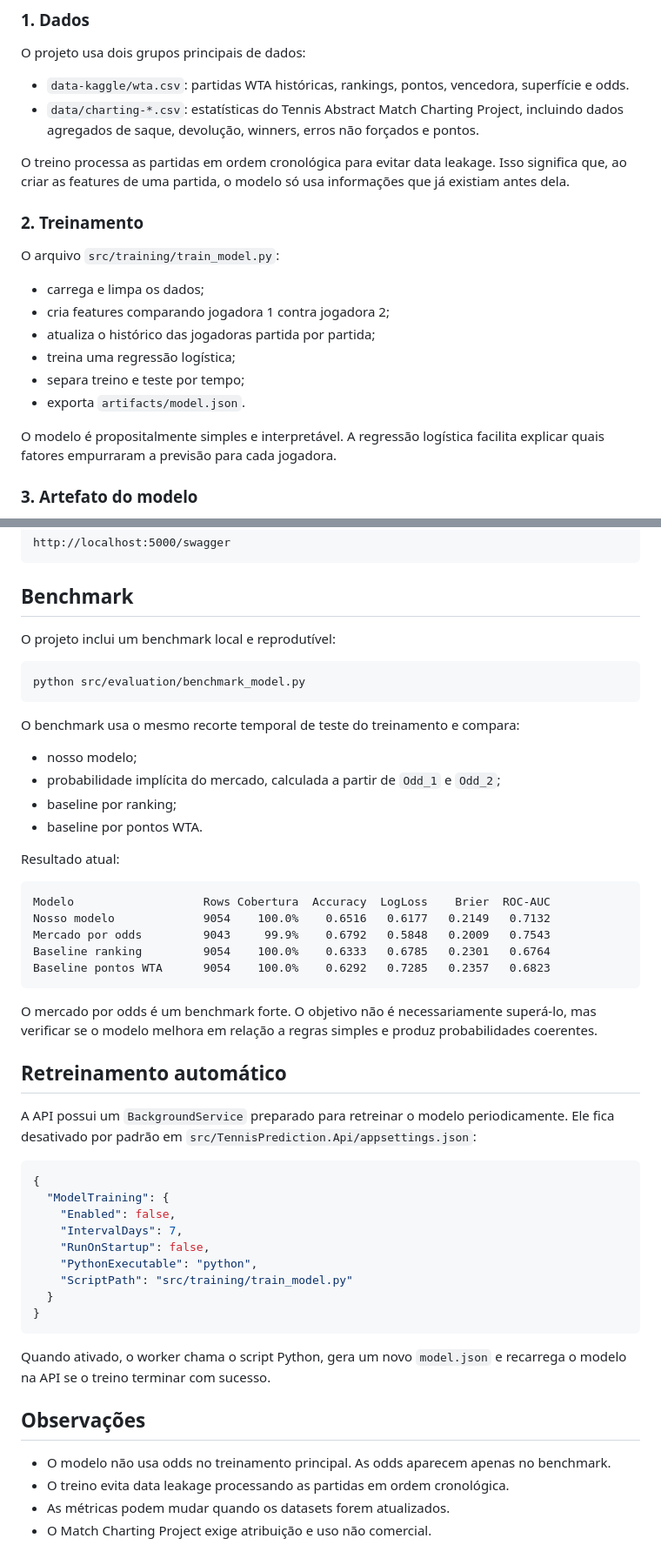
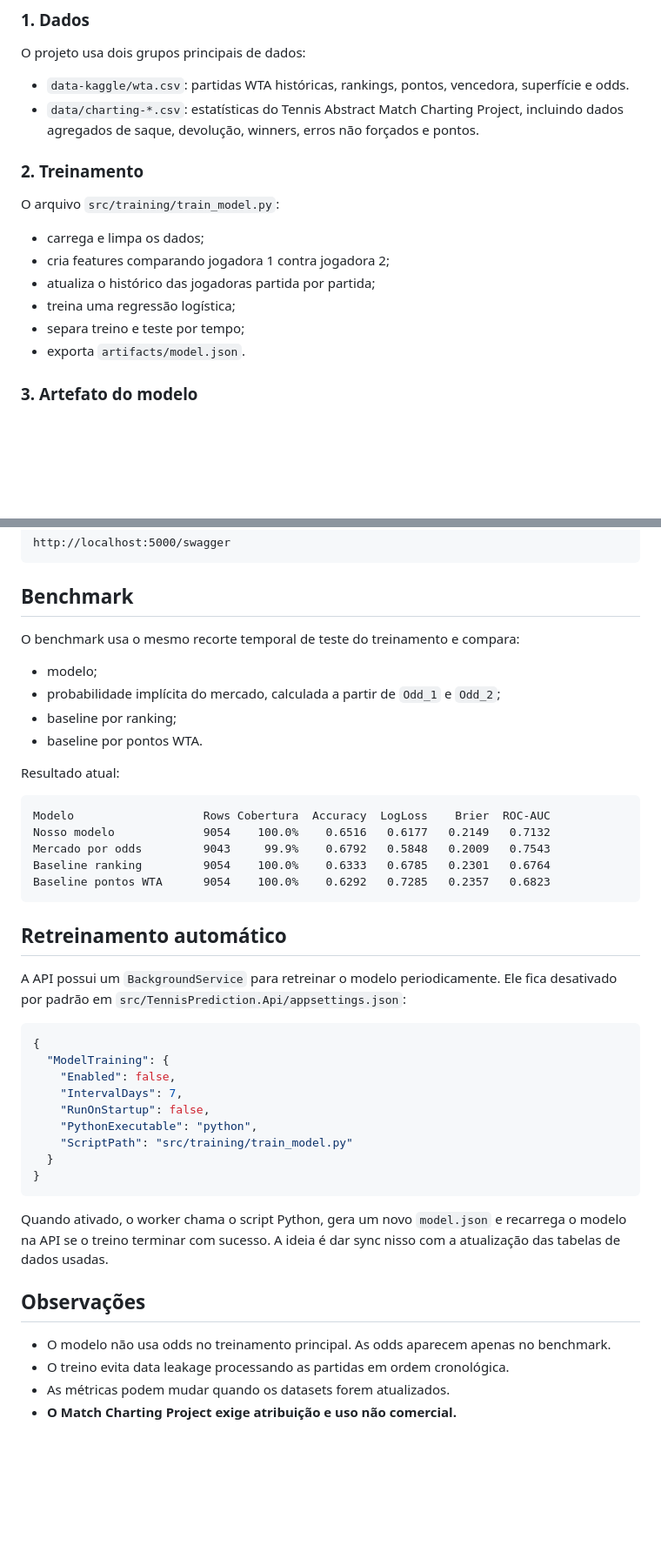
Before and after one commit to ginoventa/tennis-prediction, a Markdown page: README.md, 2 parts joined by grey strips. Shown at 87% size. GitHub-like rendering; blank space fills up the shorter version.

Commit message:
Refactor README for clarity
Removed redundant explanations and improved clarity in the README.

````diff
--- a/README.md
+++ b/README.md
@@ -36,8 +34,6 @@ O projeto usa dois grupos principais de dados:
 - `data-kaggle/wta.csv`: partidas WTA históricas, rankings, pontos, vencedora, superfície e odds.
 - `data/charting-*.csv`: estatísticas do Tennis Abstract Match Charting Project, incluindo dados agregados de saque, devolução, winners, erros não forçados e pontos.
 
-O treino processa as partidas em ordem cronológica para evitar data leakage. Isso significa que, ao criar as features de uma partida, o modelo só usa informações que já existiam antes dela.
-
 ### 2. Treinamento
 
 O arquivo `src/training/train_model.py`:
@@ -48,8 +44,6 @@ O arquivo `src/training/train_model.py`:
 - treina uma regressão logística;
 - separa treino e teste por tempo;
 - exporta `artifacts/model.json`.
-
-O modelo é propositalmente simples e interpretável. A regressão logística facilita explicar quais fatores empurraram a previsão para cada jogadora.
 
 ### 3. Artefato do modelo
 
@@ -158,15 +152,9 @@ http://localhost:5000/swagger
 
 ## Benchmark
 
-O projeto inclui um benchmark local e reprodutível:
-
-```bash
-python src/evaluation/benchmark_model.py
-```
-
 O benchmark usa o mesmo recorte temporal de teste do treinamento e compara:
 
-- nosso modelo;
+- modelo;
 - probabilidade implícita do mercado, calculada a partir de `Odd_1` e `Odd_2`;
 - baseline por ranking;
 - baseline por pontos WTA.
@@ -181,11 +169,9 @@ Baseline ranking         9054    100.0%    0.6333   0.6785   0.2301   0.6764
 Baseline pontos WTA      9054    100.0%    0.6292   0.7285   0.2357   0.6823
 ```
 
-O mercado por odds é um benchmark forte. O objetivo não é necessariamente superá-lo, mas verificar se o modelo melhora em relação a regras simples e produz probabilidades coerentes.
-
 ## Retreinamento automático
 
-A API possui um `BackgroundService` preparado para retreinar o modelo periodicamente. Ele fica desativado por padrão em `src/TennisPrediction.Api/appsettings.json`:
+A API possui um `BackgroundService` para retreinar o modelo periodicamente. Ele fica desativado por padrão em `src/TennisPrediction.Api/appsettings.json`:
 
 ```json
 {
@@ -199,11 +185,11 @@ A API possui um `BackgroundService` preparado para retreinar o modelo periodicam
 }
 ```
 
-Quando ativado, o worker chama o script Python, gera um novo `model.json` e recarrega o modelo na API se o treino terminar com sucesso.
+Quando ativado, o worker chama o script Python, gera um novo `model.json` e recarrega o modelo na API se o treino terminar com sucesso. A ideia é dar sync nisso com a atualização das tabelas de dados usadas.
 
 ## Observações
 
 - O modelo não usa odds no treinamento principal. As odds aparecem apenas no benchmark.
 - O treino evita data leakage processando as partidas em ordem cronológica.
 - As métricas podem mudar quando os datasets forem atualizados.
-- O Match Charting Project exige atribuição e uso não comercial.
+- **O Match Charting Project exige atribuição e uso não comercial.**
````
Also changed, not shown: other parts of README.md (+0 -2 lines).
